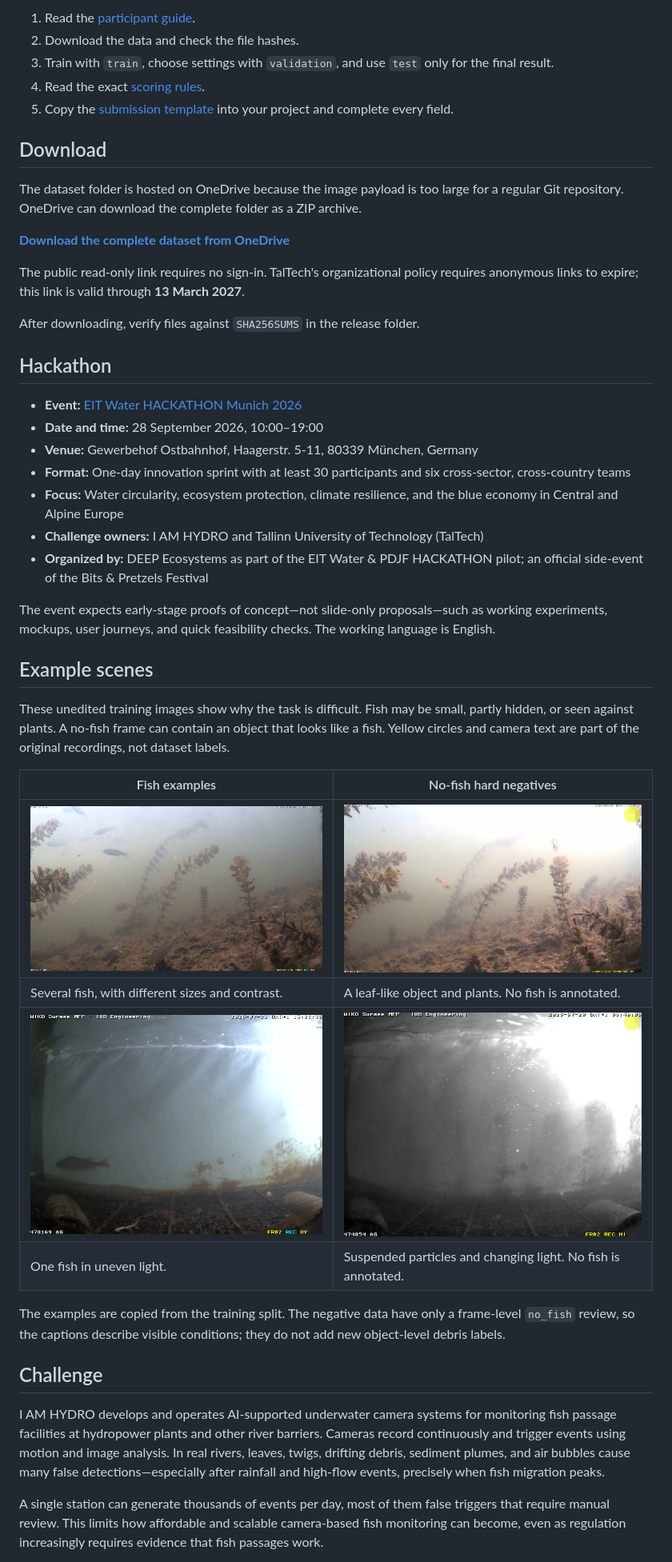
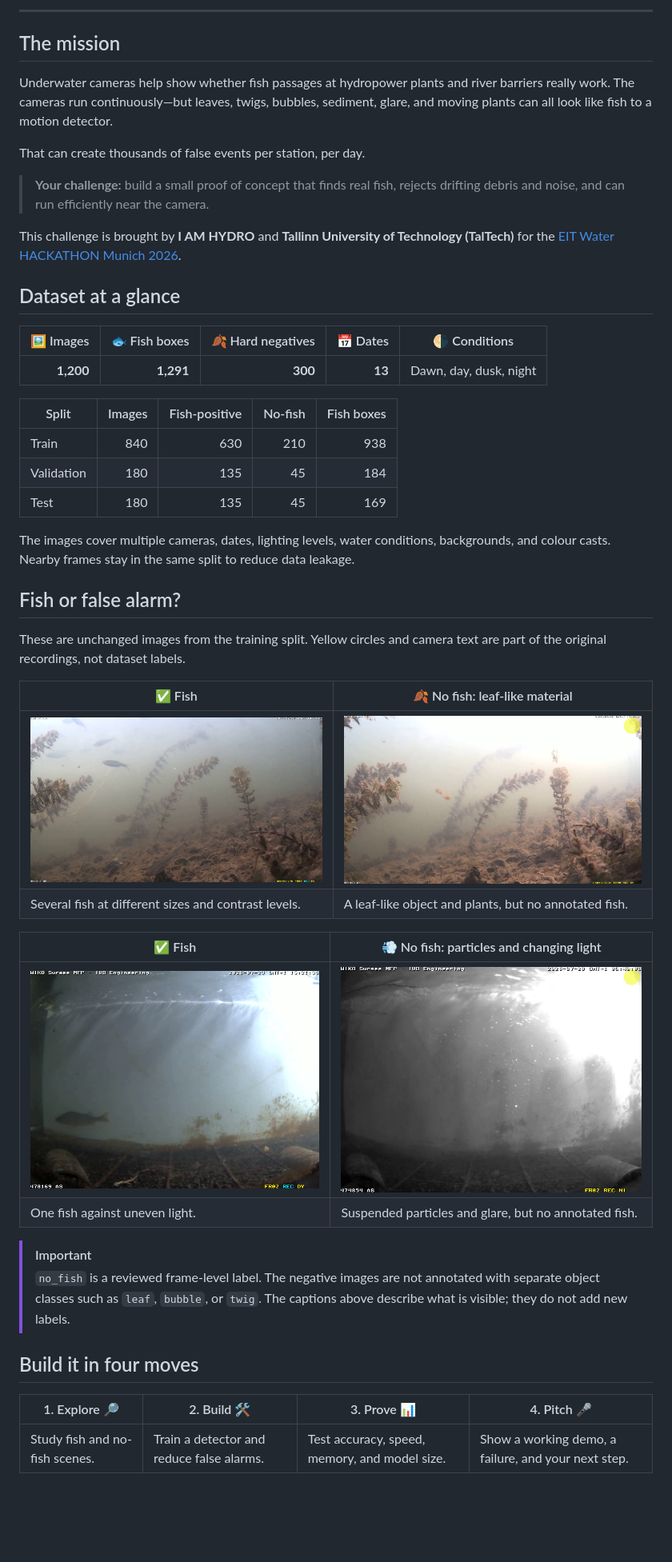
Before and after one commit to jtuhtan/taltech-fish-debris-hackathon, a Markdown page: README.md, the part around one of its changes. Shown at 80% size. GitHub-like rendering; blank space fills up the shorter version.

Commit message:
Redesign hackathon README

```diff
--- a/README.md
+++ b/README.md
@@ -18,73 +28,61 @@ Version 1.0.0 contains **1,200 images**, **1,291 fish bounding boxes**, and
 
-1. Read the [participant guide](CHALLENGE_GUIDE.md).
-2. Download the data and check the file hashes.
-3. Train with `train`, choose settings with `validation`, and use `test` only
-   for the final result.
-4. Read the exact [scoring rules](SCORING.md).
-5. Copy the [submission template](SUBMISSION_TEMPLATE.md) into your project and
-   complete every field.
+---
 
-## Download
+## The mission
 
-The dataset folder is hosted on OneDrive because the image payload is too
-large for a regular Git repository. OneDrive can download the complete folder
-as a ZIP archive.
+Underwater cameras help show whether fish passages at hydropower plants and
+river barriers really work. The cameras run continuously—but leaves, twigs,
+bubbles, sediment, glare, and moving plants can all look like fish to a motion
+detector.
 
-**[Download the complete dataset from OneDrive](https://livettu-my.sharepoint.com/:f:/g/personal/jetuht_taltech_ee/IgD0VZa1wK0YTpnOH-FoSc7tAdqcC-dW5Tcx4iYphl73uhk)**
+That can create thousands of false events per station, per day.
 
-The public read-only link requires no sign-in. TalTech's organizational policy
-requires anonymous links to expire; this link is valid through **13 March
-2027**.
+> **Your challenge:** build a small proof of concept that finds real fish,
+> rejects drifting debris and noise, and can run efficiently near the camera.
 
-After downloading, verify files against `SHA256SUMS` in the release folder.
+This challenge is brought by **I AM HYDRO** and **Tallinn University of
+Technology (TalTech)** for the
+[EIT Water HACKATHON Munich 2026](https://www.deep-ecosystems.com/eit-water-hackathon-munich-2026).
 
-## Hackathon
+## Dataset at a glance
 
-- **Event:** [EIT Water HACKATHON Munich 2026](https://www.deep-ecosystems.com/eit-water-hackathon-munich-2026)
-- **Date and time:** 28 September 2026, 10:00–19:00
-- **Venue:** Gewerbehof Ostbahnhof, Haagerstr. 5-11, 80339 München, Germany
-- **Format:** One-day innovation sprint with at least 30 participants and six
-  cross-sector, cross-country teams
-- **Focus:** Water circularity, ecosystem protection, climate resilience, and
-  the blue economy in Central and Alpine Europe
-- **Challenge owners:** I AM HYDRO and Tallinn University of Technology
-  (TalTech)
-- **Organized by:** DEEP Ecosystems as part of the EIT Water & PDJF HACKATHON
-  pilot; an official side-event of the Bits & Pretzels Festival
+| 🖼️ Images | 🐟 Fish boxes | 🍂 Hard negatives | 📅 Dates | 🌗 Conditions |
+| ---: | ---: | ---: | ---: | --- |
+| **1,200** | **1,291** | **300** | **13** | Dawn, day, dusk, night |
 
-The event expects early-stage proofs of concept—not slide-only proposals—such
-as working experiments, mockups, user journeys, and quick feasibility checks.
-The working language is English.
+| Split | Images | Fish-positive | No-fish | Fish boxes |
+| --- | ---: | ---: | ---: | ---: |
+| Train | 840 | 630 | 210 | 938 |
+| Validation | 180 | 135 | 45 | 184 |
+| Test | 180 | 135 | 45 | 169 |
 
-## Example scenes
+The images cover multiple cameras, dates, lighting levels, water conditions,
+backgrounds, and colour casts. Nearby frames stay in the same split to reduce
+data leakage.
 
-These unedited training images show why the task is difficult. Fish may be
-small, partly hidden, or seen against plants. A no-fish frame can contain an
-object that looks like a fish. Yellow circles and camera text are part of the
-original recordings, not dataset labels.
+## Fish or false alarm?
 
-| Fish examples | No-fish hard negatives |
+These are unchanged images from the training split. Yellow circles and camera
+text are part of the original recordings, not dataset labels.
+
+| ✅ Fish | 🍂 No fish: leaf-like material |
 | --- | --- |
 | ![Several fish among underwater plants](docs/examples/fish-school.png) | ![A leaf-like object and underwater plants in a reviewed no-fish frame](docs/examples/leaf-like-debris.png) |
-| Several fish, with different sizes and contrast. | A leaf-like object and plants. No fish is annotated. |
-| ![One fish in a bright, low-contrast underwater scene](docs/examples/fish-single.png) | ![Suspended particles in a dark reviewed no-fish frame](docs/examples/suspended-particles.png) |
-| One fish in uneven light. | Suspended particles and changing light. No fish is annotated. |
+| Several fish at different sizes and contrast levels. | A leaf-like object and plants, but no annotated fish. |
 
-The examples are copied from the training split. The negative data have only a
-frame-level `no_fish` review, so the captions describe visible conditions; they
-do not add new object-level debris labels.
+| ✅ Fish | 💨 No fish: particles and changing light |
+| --- | --- |
+| ![One fish in a bright low-contrast underwater scene](docs/examples/fish-single.png) | ![Suspended particles in a dark reviewed no-fish frame](docs/examples/suspended-particles.png) |
+| One fish against uneven light. | Suspended particles and glare, but no annotated fish. |
 
-## Challenge
+> [!IMPORTANT]
+> `no_fish` is a reviewed frame-level label. The negative images are not
+> annotated with separate object classes such as `leaf`, `bubble`, or `twig`.
+> The captions above describe what is visible; they do not add new labels.
 
-I AM HYDRO develops and operates AI-supported underwater camera systems for
-monitoring fish passage facilities at hydropower plants and other river
-barriers. Cameras record continuously and trigger events using motion and image
-analysis. In real rivers, leaves, twigs, drifting debris, sediment plumes, and
-air bubbles cause many false detections—especially after rainfall and high-flow
-events, precisely when fish migration peaks.
+## Build it in four moves
 
-A single station can generate thousands of events per day, most of them false
-triggers that require manual review. This limits how affordable and scalable
-camera-based fish monitoring can become, even as regulation increasingly
-requires evidence that fish passages work.
+| 1. Explore 🔎 | 2. Build 🛠️ | 3. Prove 📊 | 4. Pitch 🎤 |
+| --- | --- | --- | --- |
+| Study fish and no-fish scenes. | Train a detector and reduce false alarms. | Test accuracy, speed, memory, and model size. | Show a working demo, a failure, and your next step. |
 
```
Also changed, not shown: other parts of README.md (+128 -55 lines).
